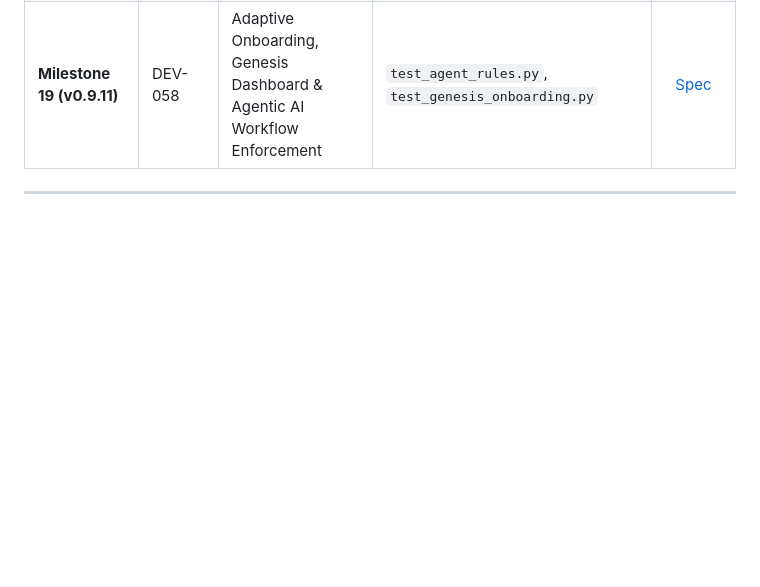
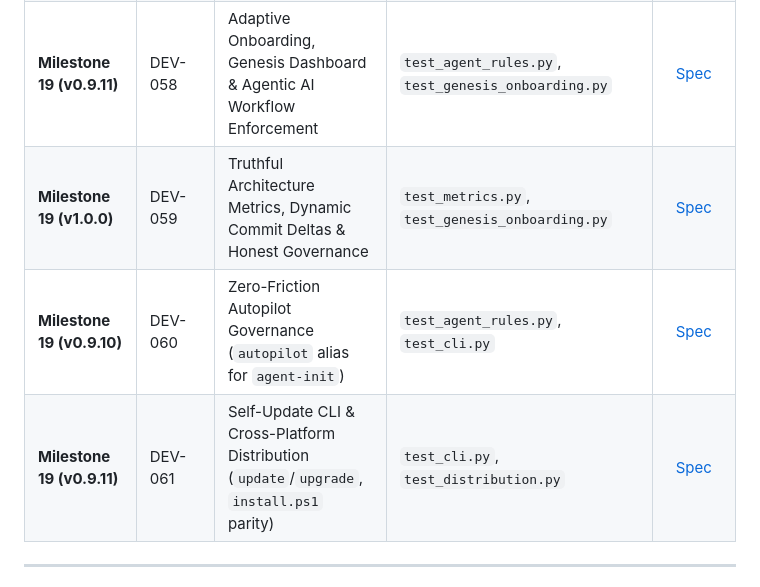
Before and after one commit to sky2464/Agtoosa2, a Markdown page: docs/Master-Plan.md, the part around the change. Drawn GitHub-style; blank space fills up the shorter version.

Commit message:
docs(governance): backfill specs DEV-060/DEV-061 and sync Master-Plan (fixes #8)

```diff
--- a/docs/Master-Plan.md
+++ b/docs/Master-Plan.md
@@ -92,6 +92,9 @@ All previous milestones and foundation gates have been delivered, verified, and
 | **Milestone 19 (v0.9.7)** | DEV-056 | Executive Studio Progressive Disclosure & Clean Command Center | `test_visualizer.py` | [Spec](specs/spec-DEV-056-executive-studio-progressive-disclosure.md) |
 | **Milestone 19 (v0.9.7)** | DEV-057 | Enterprise Polyglot Noise Exclusion & Precision Scanning | `test_enterprise_scanner.py` | [Spec](specs/spec-DEV-057-enterprise-codebase-scanning-and-report-fidelity.md) |
 | **Milestone 19 (v0.9.11)** | DEV-058 | Adaptive Onboarding, Genesis Dashboard & Agentic AI Workflow Enforcement | `test_agent_rules.py`, `test_genesis_onboarding.py` | [Spec](specs/spec-DEV-058-adaptive-onboarding-and-progressive-disclosure.md) |
+| **Milestone 19 (v1.0.0)** | DEV-059 | Truthful Architecture Metrics, Dynamic Commit Deltas & Honest Governance | `test_metrics.py`, `test_genesis_onboarding.py` | [Spec](specs/spec-DEV-059-truthful-metrics-and-honest-governance.md) |
+| **Milestone 19 (v0.9.10)** | DEV-060 | Zero-Friction Autopilot Governance (`autopilot` alias for `agent-init`) | `test_agent_rules.py`, `test_cli.py` | [Spec](specs/spec-DEV-060-zero-friction-autopilot-governance.md) |
+| **Milestone 19 (v0.9.11)** | DEV-061 | Self-Update CLI & Cross-Platform Distribution (`update`/`upgrade`, `install.ps1` parity) | `test_cli.py`, `test_distribution.py` | [Spec](specs/spec-DEV-061-self-update-and-cross-platform-distribution.md) |
 
 ---
 
```
Also changed, not shown: docs/specs/spec-DEV-060-zero-friction-autopilot-governance.md (added, +54 -0 lines), docs/specs/spec-DEV-061-self-update-and-cross-platform-distribution.md (added, +60 -0 lines).
